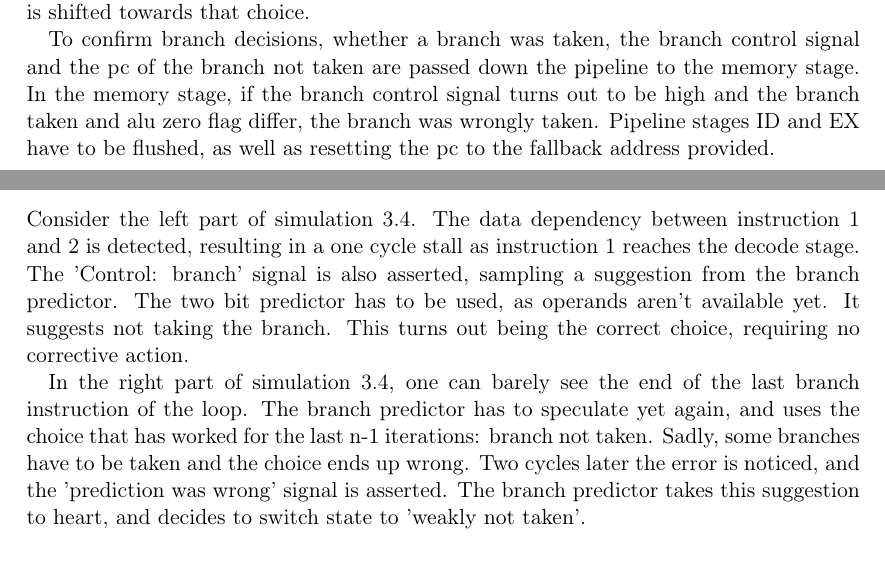
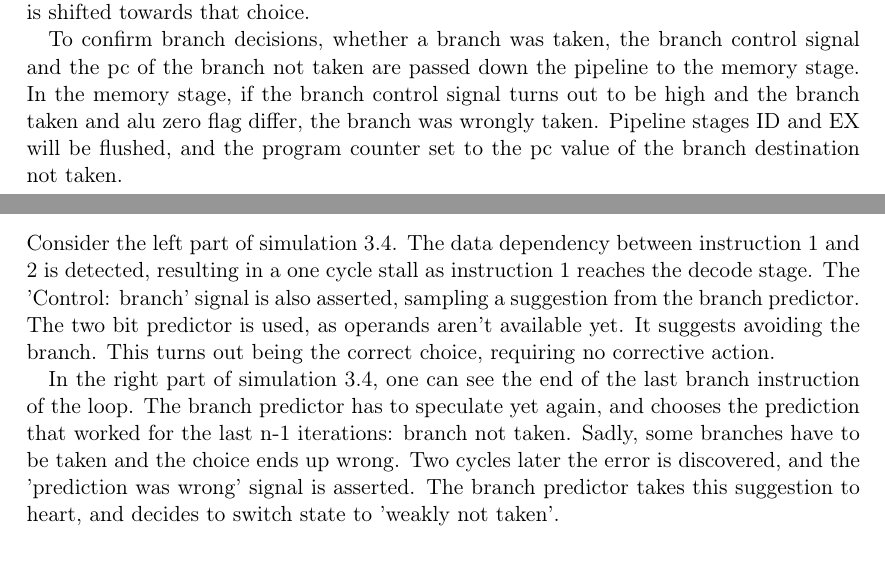
Before and after one commit to cristeahub/dmkonst, a LaTeX document (report-ex2/report.tex, which reads report-ex2/solution/solution.tex, report-ex2/tests-results/tests-results.tex): two parts of pages 7 and 10 of 18, joined at a grey line, cut so that both start at the same text. Compiled offline with pdfLaTeX.

Commit message:
Minor changes

```diff
--- a/report-ex2/solution/solution.tex
+++ b/report-ex2/solution/solution.tex
@@ -80,4 +80,4 @@ The prediction given is based on the current state, and whenever a branching dec
 
 To confirm branch decisions, whether a branch was taken, the branch control signal and the pc of the branch not taken are passed down the pipeline to the memory stage.
 In the memory stage, if the branch control signal turns out to be high and the branch taken and alu zero flag differ, the branch was wrongly taken.
-Pipeline stages ID and EX have to be flushed, as well as resetting the pc to the fallback address provided.
+Pipeline stages ID and EX will be flushed, and the program counter set to the pc value of the branch destination not taken.
--- a/report-ex2/tests-results/tests-results.tex
+++ b/report-ex2/tests-results/tests-results.tex
@@ -91,13 +91,13 @@ Expected behavior:
 Consider the left part of simulation \ref{fig:simulate_branch_prediction}.
 The data dependency between instruction 1 and 2 is detected, resulting in a one cycle stall as instruction 1 reaches the decode stage.
 The 'Control: branch' signal is also asserted, sampling a suggestion from the branch predictor.
-The two bit predictor has to be used, as operands aren't available yet. It suggests not taking the branch.
+The two bit predictor is used, as operands aren't available yet. It suggests avoiding the branch.
 This turns out being the correct choice, requiring no corrective action.
 
-In the right part of simulation \ref{fig:simulate_branch_prediction}, one can barely see the end of the last branch instruction of the loop.
-The branch predictor has to speculate yet again, and uses the choice that has worked for the last n-1 iterations: branch not taken.
+In the right part of simulation \ref{fig:simulate_branch_prediction}, one can see the end of the last branch instruction of the loop.
+The branch predictor has to speculate yet again, and chooses the prediction that worked for the last n-1 iterations: branch not taken.
 Sadly, some branches have to be taken and the choice ends up wrong.
-Two cycles later the error is noticed, and the 'prediction was wrong' signal is asserted.
+Two cycles later the error is discovered, and the 'prediction was wrong' signal is asserted.
 The branch predictor takes this suggestion to heart, and decides to switch state to 'weakly not taken'.
 
 \subsection{Pipeline flushing}
```
Also changed, not shown: report-ex2/introduction/introduction.tex (+2 -0 lines), report-ex2/tests-results/tests-results.tex (8 more changed lines).
